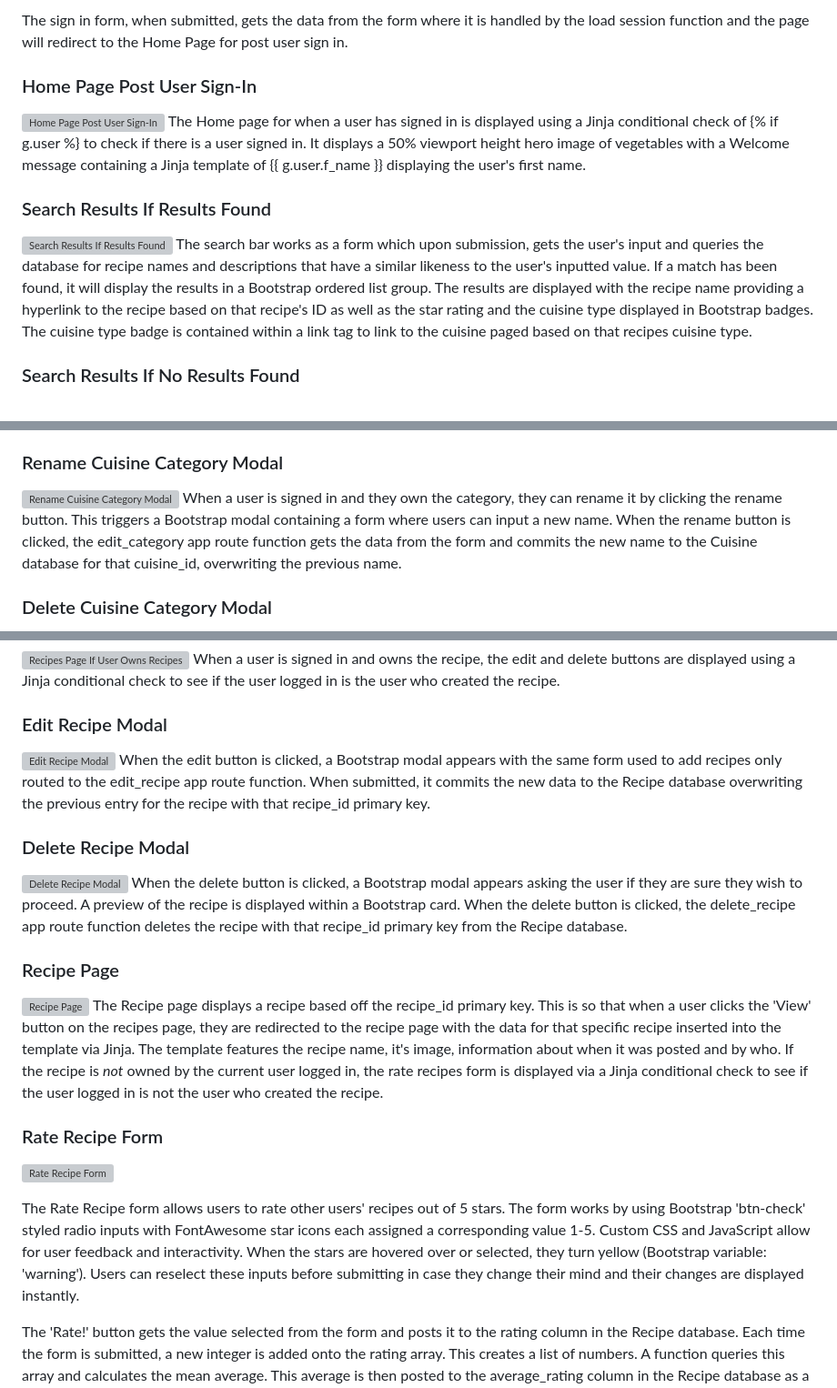
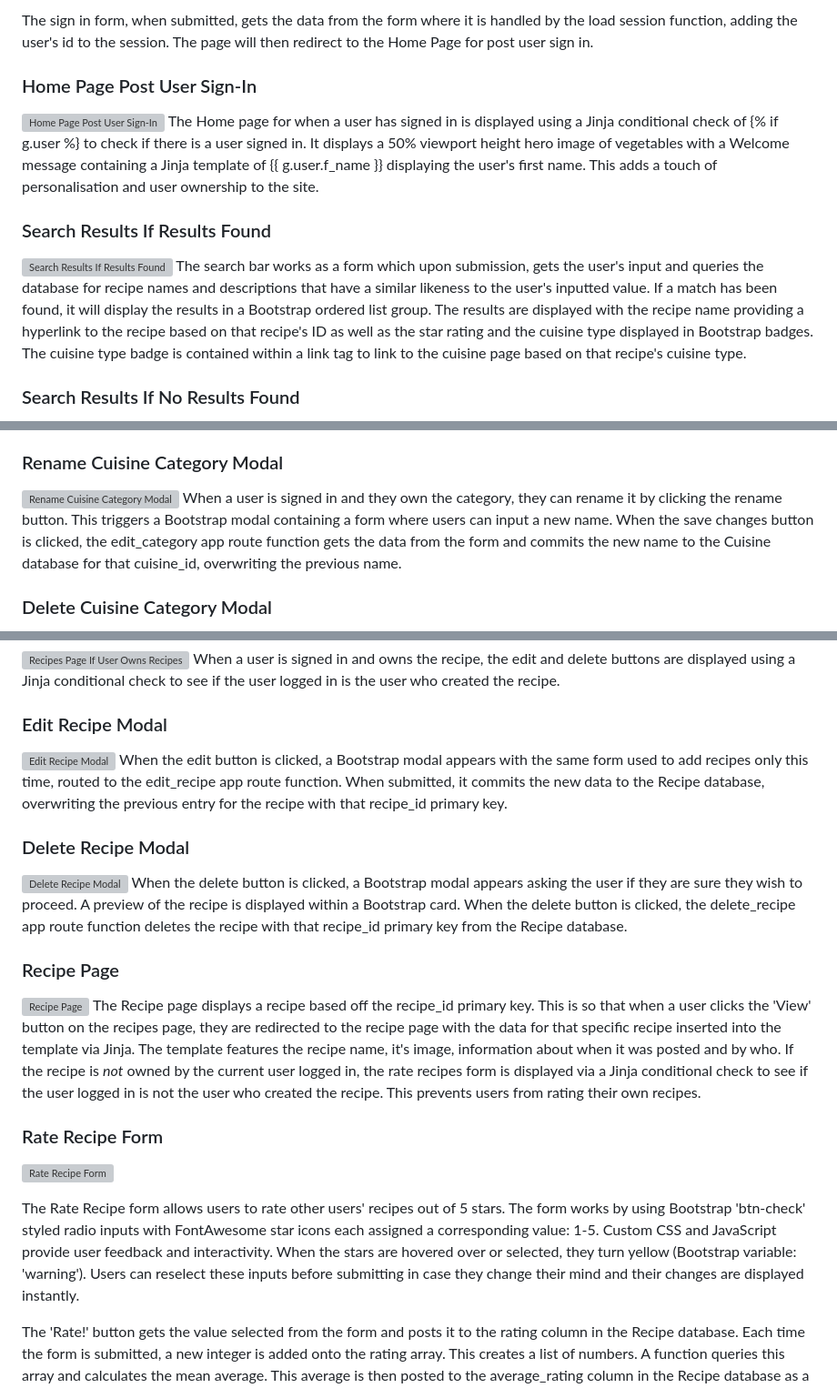
Before and after one commit to ozpc99/My-Recipes, a Markdown page: README.md, 3 parts joined by grey strips. Shown at 91% size. GitHub-like rendering; grey boxes are pictures that could not be loaded.

```diff
--- a/README.md
+++ b/README.md
@@ -667,14 +677,14 @@ The default Home Page, prior to a user signing in, displays a full-screen hero i
 
-The sign in form, when submitted, gets the data from the form where it is handled by the load session function and the page will redirect to the Home Page for post user sign in.
+The sign in form, when submitted, gets the data from the form where it is handled by the load session function, adding the user's id to the session. The page will then redirect to the Home Page for post user sign in.
 
 ### Home Page Post User Sign-In
 ![Home Page Post User Sign-In](/docs/screenshots/home_user.png)
 The Home page for when a user has signed in is displayed using a Jinja conditional check of {% if g.user %} to check if there is a user signed in.
-It displays a 50% viewport height hero image of vegetables with a Welcome message containing a Jinja template of {{ g.user.f_name }} displaying the user's first name.
+It displays a 50% viewport height hero image of vegetables with a Welcome message containing a Jinja template of {{ g.user.f_name }} displaying the user's first name. This adds a touch of personalisation and user ownership to the site.
 
 ### Search Results If Results Found
 ![Search Results If Results Found](/docs/screenshots/search_if_results.png)
-The search bar works as a form which upon submission, gets the user's input and queries the database for recipe names and descriptions that have a similar likeness to the user's inputted value. If a match has been found, it will display the results in a Bootstrap ordered list group. The results are displayed with the recipe name providing a hyperlink to the recipe based on that recipe's ID as well as the star rating and the cuisine type displayed in Bootstrap badges. The cuisine type badge is contained within a link tag to link to the cuisine paged based on that recipes cuisine type.
+The search bar works as a form which upon submission, gets the user's input and queries the database for recipe names and descriptions that have a similar likeness to the user's inputted value. If a match has been found, it will display the results in a Bootstrap ordered list group. The results are displayed with the recipe name providing a hyperlink to the recipe based on that recipe's ID as well as the star rating and the cuisine type displayed in Bootstrap badges. The cuisine type badge is contained within a link tag to link to the cuisine page based on that recipe's cuisine type.
 
 ### Search Results If No Results Found
 ![Search Results If No Results Found](/docs/screenshots/search_if_no_results.png)
@@ -714,7 +724,7 @@ When the add button is clicked, the add_category app route function gets the dat
 ### Rename Cuisine Category Modal
 ![Rename Cuisine Category Modal](/docs/screenshots/rename_cuisine.png)
 When a user is signed in and they own the category, they can rename it by clicking the rename button.
-This triggers a Bootstrap modal containing a form where users can input a new name. When the rename button is clicked, the edit_category app route function gets the data from the form and commits the new name to the Cuisine database for that cuisine_id, overwriting the previous name.
+This triggers a Bootstrap modal containing a form where users can input a new name. When the save changes button is clicked, the edit_category app route function gets the data from the form and commits the new name to the Cuisine database for that cuisine_id, overwriting the previous name.
 
 ### Delete Cuisine Category Modal
 ![Delete Cuisine Category Modal](/docs/screenshots/delete_cuisine.png)
@@ -743,7 +753,7 @@ When a user is signed in and owns the recipe, the edit and delete buttons are di
 
 ### Edit Recipe Modal
 ![Edit Recipe Modal](/docs/screenshots/edit_recipe.jpg)
-When the edit button is clicked, a Bootstrap modal appears with the same form used to add recipes only routed to the edit_recipe app route function. When submitted, it commits the new data to the Recipe database overwriting the previous entry for the recipe with that recipe_id primary key.
+When the edit button is clicked, a Bootstrap modal appears with the same form used to add recipes only this time, routed to the edit_recipe app route function. When submitted, it commits the new data to the Recipe database, overwriting the previous entry for the recipe with that recipe_id primary key.
 
 ### Delete Recipe Modal
 ![Delete Recipe Modal](/docs/screenshots/delete_recipe.png)
@@ -751,13 +761,13 @@ When the delete button is clicked, a Bootstrap modal appears asking the user if
 
 ### Recipe Page
 ![Recipe Page](/docs/screenshots/recipe.png)
-The Recipe page displays a recipe based off the recipe_id primary key. This is so that when a user clicks the 'View' button on the recipes page, they are redirected to the recipe page with the data for that specific recipe inserted into the template via Jinja. The template features the recipe name, it's image, information about when it was posted and by who. If the recipe is *not* owned by the current user logged in, the rate recipes form is displayed via a Jinja conditional check to see if the user logged in is not the user who created the recipe.
+The Recipe page displays a recipe based off the recipe_id primary key. This is so that when a user clicks the 'View' button on the recipes page, they are redirected to the recipe page with the data for that specific recipe inserted into the template via Jinja. The template features the recipe name, it's image, information about when it was posted and by who. If the recipe is *not* owned by the current user logged in, the rate recipes form is displayed via a Jinja conditional check to see if the user logged in is not the user who created the recipe. This prevents users from rating their own recipes.
 
 ### Rate Recipe Form
 ![Rate Recipe Form](/docs/screenshots/rate_recipe.png)
 
 The Rate Recipe form allows users to rate other users' recipes out of 5 stars.
-The form works by using Bootstrap 'btn-check' styled radio inputs with FontAwesome star icons each assigned a corresponding value 1-5. Custom CSS and JavaScript allow for user feedback and interactivity. When the stars are hovered over or selected, they turn yellow (Bootstrap variable: 'warning'). Users can reselect these inputs before submitting in case they change their mind and their changes are displayed instantly.
+The form works by using Bootstrap 'btn-check' styled radio inputs with FontAwesome star icons each assigned a corresponding value: 1-5. Custom CSS and JavaScript provide user feedback and interactivity. When the stars are hovered over or selected, they turn yellow (Bootstrap variable: 'warning'). Users can reselect these inputs before submitting in case they change their mind and their changes are displayed instantly.
 
 The 'Rate!' button gets the value selected from the form and posts it to the rating column in the Recipe database. Each time the form is submitted, a new integer is added onto the rating array. This creates a list of numbers. A function queries this array and calculates the mean average. This average is then posted to the average_rating column in the Recipe database as a float.
 
```
Also changed, not shown: other parts of README.md (+30 -22 lines).
